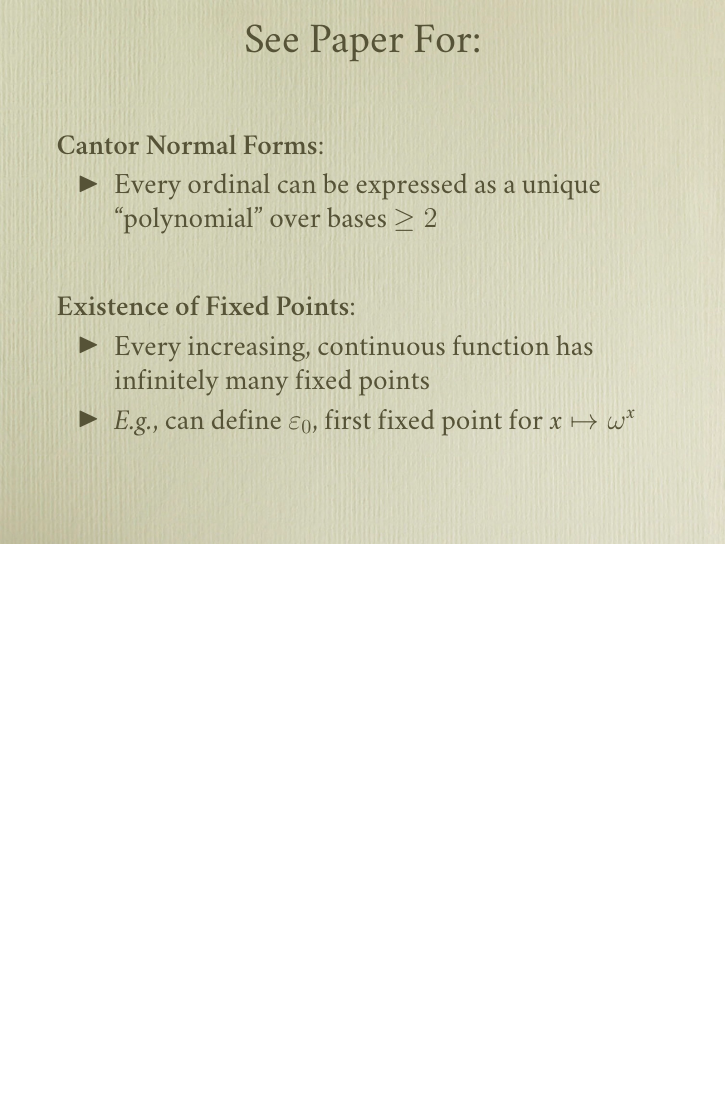
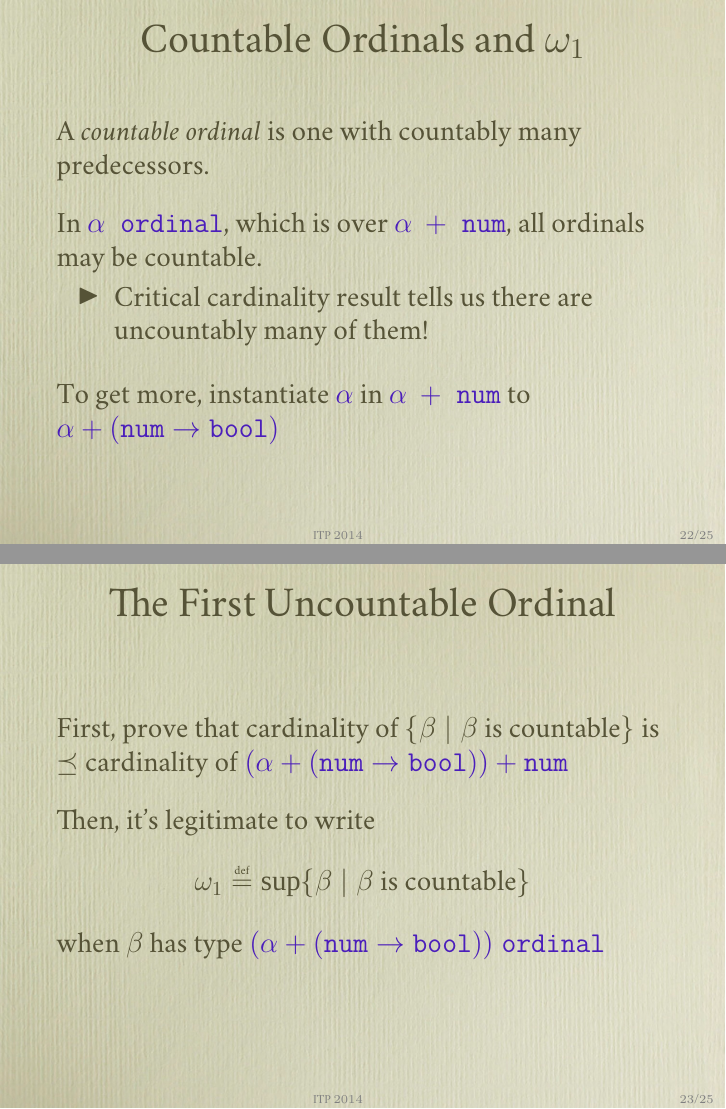
Before and after one commit to mn200/ordinals-paper, LaTeX slides (slides.tex): page 22 of 22 before the commit and pages 24 and 25 of 27 after it, the two joined at a grey line, the shorter picture padded with empty space. Compiled offline with XeLaTeX; a missing font is replaced by an installed copy or a similar font.

Commit message:
Slides finished I think

```diff
--- a/slides.tex
+++ b/slides.tex
@@ -30,0 +36 @@
+\color{gray}ITP~$2014$\end{beamercolorbox}%
@@ -282,3 +307,36 @@ Some more work results in definitions and properties of division, remainder, and
 
 \end{frame}
 
+\begin{frame}{Countable Ordinals and $\omega_1$}
+
+A \emph{countable ordinal} is one with countably many predecessors.
+
+\bigskip
+In \ty{$\alpha$~ordinal}, which is over \ainf, all ordinals may be countable.
+\begin{itemize}
+\item Critical cardinality result tells us there are uncountably many of them!
+\end{itemize}
+
+\bigskip
+To get more, instantiate \ty{$\alpha$} in \ainf{} to \ty{$\alpha + (\texttt{num}\to\texttt{bool})$}
+
+\end{frame}
+
+\begin{frame}{The First Uncountable Ordinal}
+
+
+First, prove that cardinality of $\{\beta \mid \beta\mbox{ is countable}\}$ is $\preceq$
+cardinality of \ty{$(\alpha + (\texttt{num} \to \texttt{bool})) + \texttt{num}$}
+
+\bigskip
+Then, it’s legitimate to write
+\[
+\omega_1 \stackrel{\mbox{\tiny def}}{=} \const{sup}\{\beta \mid \beta \mbox{ is countable}\}
+\]
+when $\beta$ has type \ty{$(\alpha + (\texttt{num}\to\texttt{bool}))\;\texttt{ordinal}$}
+
+\end{frame}
+
+\begin{frame}{$\omega_1$ and so on}
+
+$\omega_1$ is the first uncountable ordinal:
```
Also changed, not shown: slides.tex (53 more changed lines).
